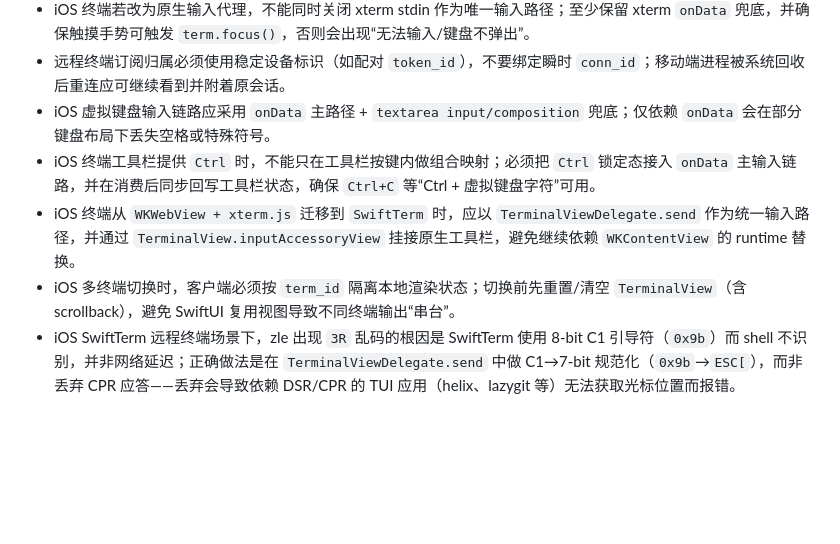
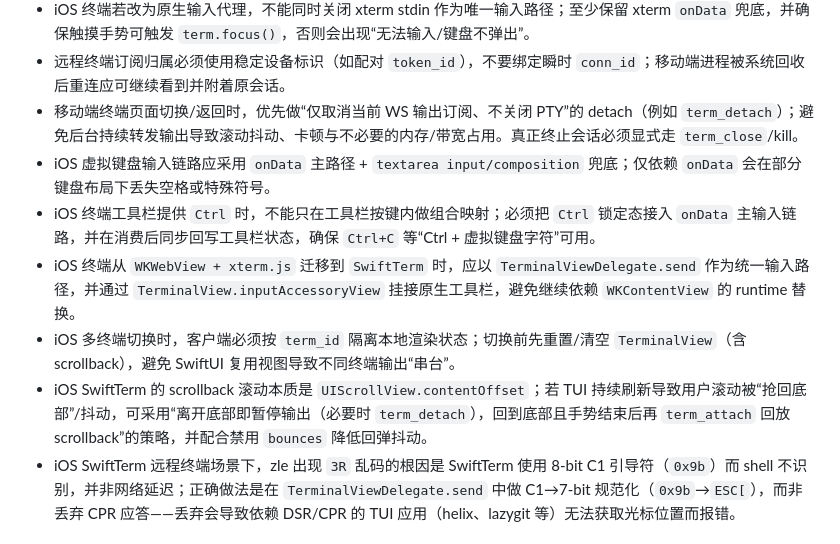
Before and after one commit to gitbobobo/tidyflow, a Markdown page: AGENTS.md, the part around the change. Drawn GitHub-style; blank space fills up the shorter version.

Commit message:
docs: 添加 iOS 终端滚动锁定和 SwiftTerm 抖动处理经验

```diff
--- a/AGENTS.md
+++ b/AGENTS.md
@@ -47,10 +47,12 @@ TidyFlow is a macOS-native multi-project development tool with VS Code-level ter
 - iOS 侧若在 `List` 等容器内使用 SwiftUI `Menu` 触发 UIKit “`_UIReparentingView` 加到 `UIHostingController.view`”告警/层级异常，可优先尝试给 `Menu`（或其 label）加 `.compositingGroup()`；若仍存在再考虑将入口移到 `toolbar` 的 `Menu`（避免在 `List` cell 内弹出）。
 - iOS 终端若改为原生输入代理，不能同时关闭 xterm stdin 作为唯一输入路径；至少保留 xterm `onData` 兜底，并确保触摸手势可触发 `term.focus()`，否则会出现“无法输入/键盘不弹出”。
 - 远程终端订阅归属必须使用稳定设备标识（如配对 `token_id`），不要绑定瞬时 `conn_id`；移动端进程被系统回收后重连应可继续看到并附着原会话。
+- 移动端终端页面切换/返回时，优先做“仅取消当前 WS 输出订阅、不关闭 PTY”的 detach（例如 `term_detach`）；避免后台持续转发输出导致滚动抖动、卡顿与不必要的内存/带宽占用。真正终止会话必须显式走 `term_close`/kill。
 - iOS 虚拟键盘输入链路应采用 `onData` 主路径 + `textarea input/composition` 兜底；仅依赖 `onData` 会在部分键盘布局下丢失空格或特殊符号。
 - iOS 终端工具栏提供 `Ctrl` 时，不能只在工具栏按键内做组合映射；必须把 `Ctrl` 锁定态接入 `onData` 主输入链路，并在消费后同步回写工具栏状态，确保 `Ctrl+C` 等“Ctrl + 虚拟键盘字符”可用。
 - iOS 终端从 `WKWebView + xterm.js` 迁移到 `SwiftTerm` 时，应以 `TerminalViewDelegate.send` 作为统一输入路径，并通过 `TerminalView.inputAccessoryView` 挂接原生工具栏，避免继续依赖 `WKContentView` 的 runtime 替换。
 - iOS 多终端切换时，客户端必须按 `term_id` 隔离本地渲染状态；切换前先重置/清空 `TerminalView`（含 scrollback），避免 SwiftUI 复用视图导致不同终端输出“串台”。
+- iOS SwiftTerm 的 scrollback 滚动本质是 `UIScrollView.contentOffset`；若 TUI 持续刷新导致用户滚动被“抢回底部”/抖动，可采用“离开底部即暂停输出（必要时 `term_detach`），回到底部且手势结束后再 `term_attach` 回放 scrollback”的策略，并配合禁用 `bounces` 降低回弹抖动。
 - iOS SwiftTerm 远程终端场景下，zle 出现 `3R` 乱码的根因是 SwiftTerm 使用 8-bit C1 引导符（`0x9b`）而 shell 不识别，并非网络延迟；正确做法是在 `TerminalViewDelegate.send` 中做 C1→7-bit 规范化（`0x9b`→`ESC[`），而非丢弃 CPR 应答——丢弃会导致依赖 DSR/CPR 的 TUI 应用（helix、lazygit 等）无法获取光标位置而报错。
 
 ## Build Commands
```
